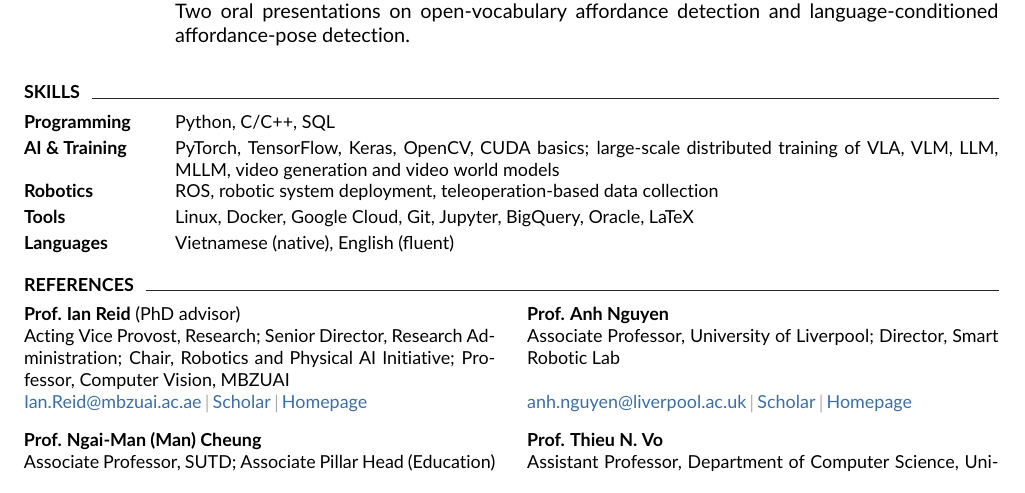
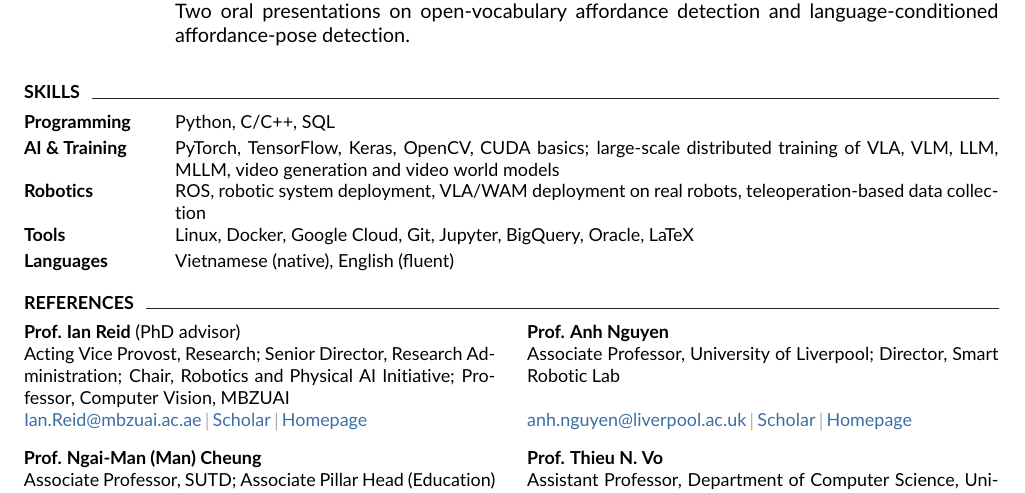
Before and after one commit to vovantuan1999a/TuanVanVo_resume, a LaTeX document (main.tex): part of page 3 of 3, cut so that both start at the same text. Compiled offline with pdfLaTeX.

Commit message:
Add VLA/WAM deployment to robotics skills
Co-Authored-By: Claude Opus 5.5 <noreply@anthropic.com>
Claude-Session: https://claude.ai/code/session_012D6pzKj7iBDgR4qBGsT2kv

```diff
--- a/main.tex
+++ b/main.tex
@@ -320,7 +320,7 @@
 \begin{tabularx}{\linewidth}{@{}p{\datecol}X@{}}
   \textbf{Programming} & Python, C/C++, SQL \\[2pt]
   \textbf{AI \& Training} & PyTorch, TensorFlow, Keras, OpenCV, CUDA basics; large-scale distributed training of VLA, VLM, LLM, MLLM, video generation and video world models \\[2pt]
-  \textbf{Robotics} & ROS, robotic system deployment, teleoperation-based data collection \\[2pt]
+  \textbf{Robotics} & ROS, robotic system deployment, VLA/WAM deployment on real robots, teleoperation-based data collection \\[2pt]
   \textbf{Tools} & Linux, Docker, Google Cloud, Git, Jupyter, BigQuery, Oracle, LaTeX \\[2pt]
   \textbf{Languages} & Vietnamese (native), English (fluent) \\
 \end{tabularx}
```
